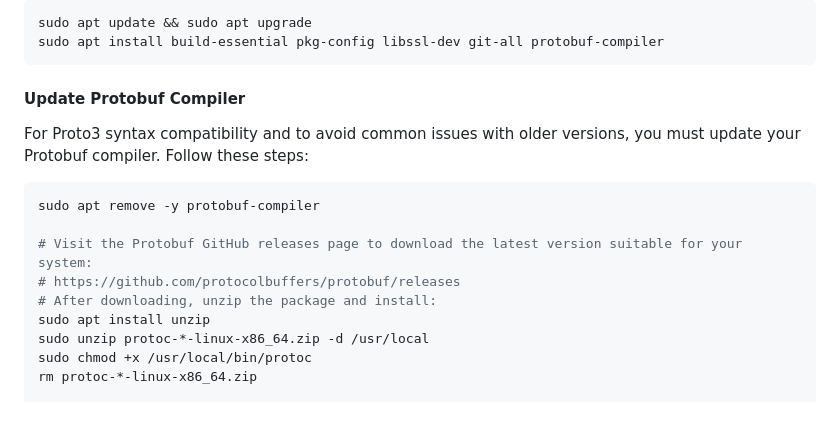
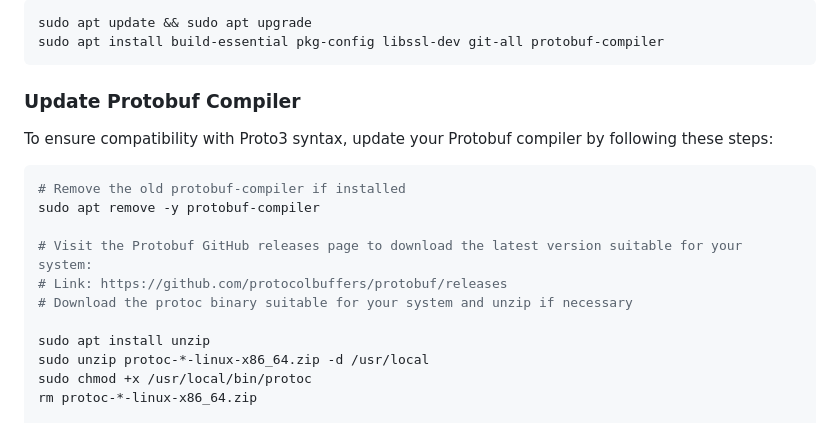
Before and after one commit to nexus-xyz/network-api, a Markdown page: README.md, the part around the change. Rendered like a GitHub page.

Commit message:
Update Protobuf installation instructions
Refined installation steps to be version-agnostic, ensuring that the README remains up-to-date with future Protobuf releases without needing adjustments for new versions.

````diff
--- a/README.md
+++ b/README.md
@@ -104,14 +104,18 @@ If you don’t have Rust installed, you will be prompted to install it (unless `
 sudo apt update && sudo apt upgrade
 sudo apt install build-essential pkg-config libssl-dev git-all protobuf-compiler
 ```
-#### Update Protobuf Compiler
-For Proto3 syntax compatibility and to avoid common issues with older versions, you must update your Protobuf compiler. Follow these steps:
+### Update Protobuf Compiler
+
+To ensure compatibility with Proto3 syntax, update your Protobuf compiler by following these steps:
+
 ```bash
+# Remove the old protobuf-compiler if installed
 sudo apt remove -y protobuf-compiler
 
 # Visit the Protobuf GitHub releases page to download the latest version suitable for your system:
-# https://github.com/protocolbuffers/protobuf/releases
-# After downloading, unzip the package and install:
+# Link: https://github.com/protocolbuffers/protobuf/releases
+# Download the protoc binary suitable for your system and unzip if necessary
+
 sudo apt install unzip
 sudo unzip protoc-*-linux-x86_64.zip -d /usr/local
 sudo chmod +x /usr/local/bin/protoc
````
